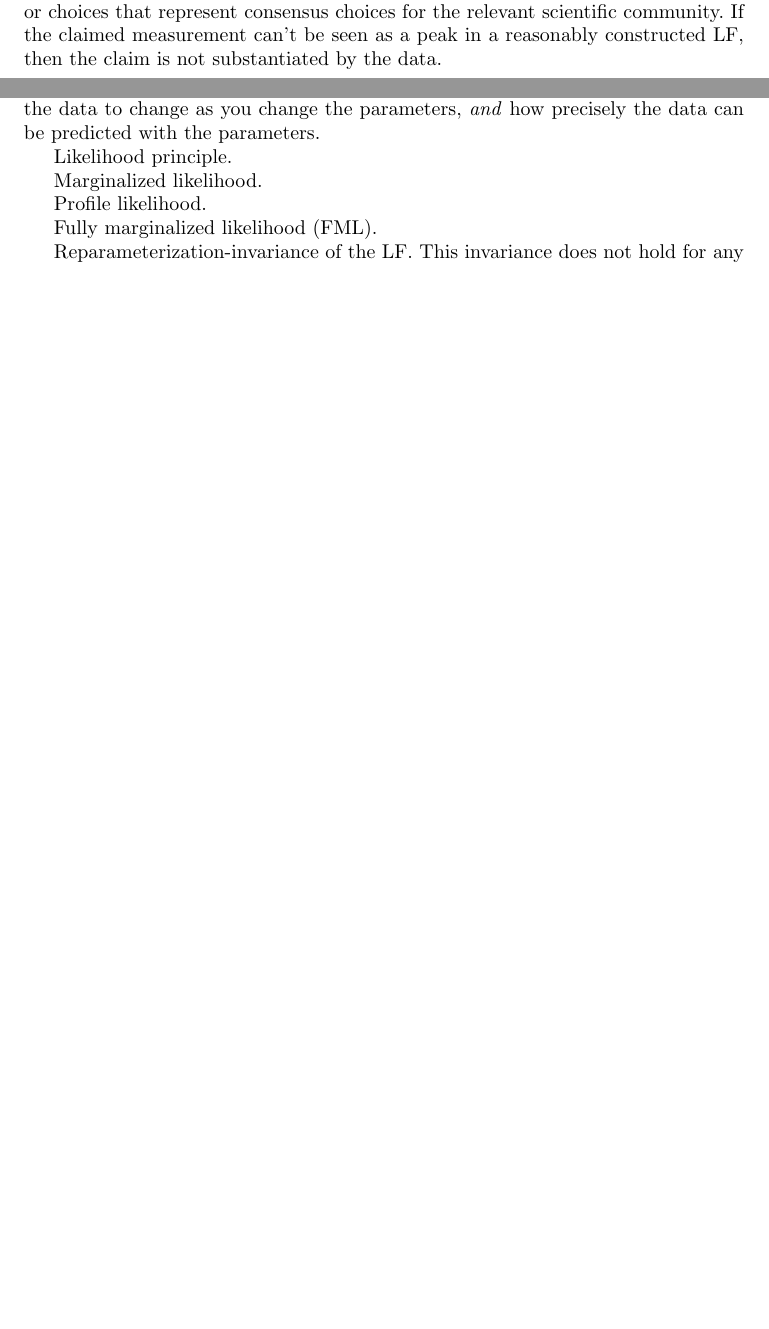
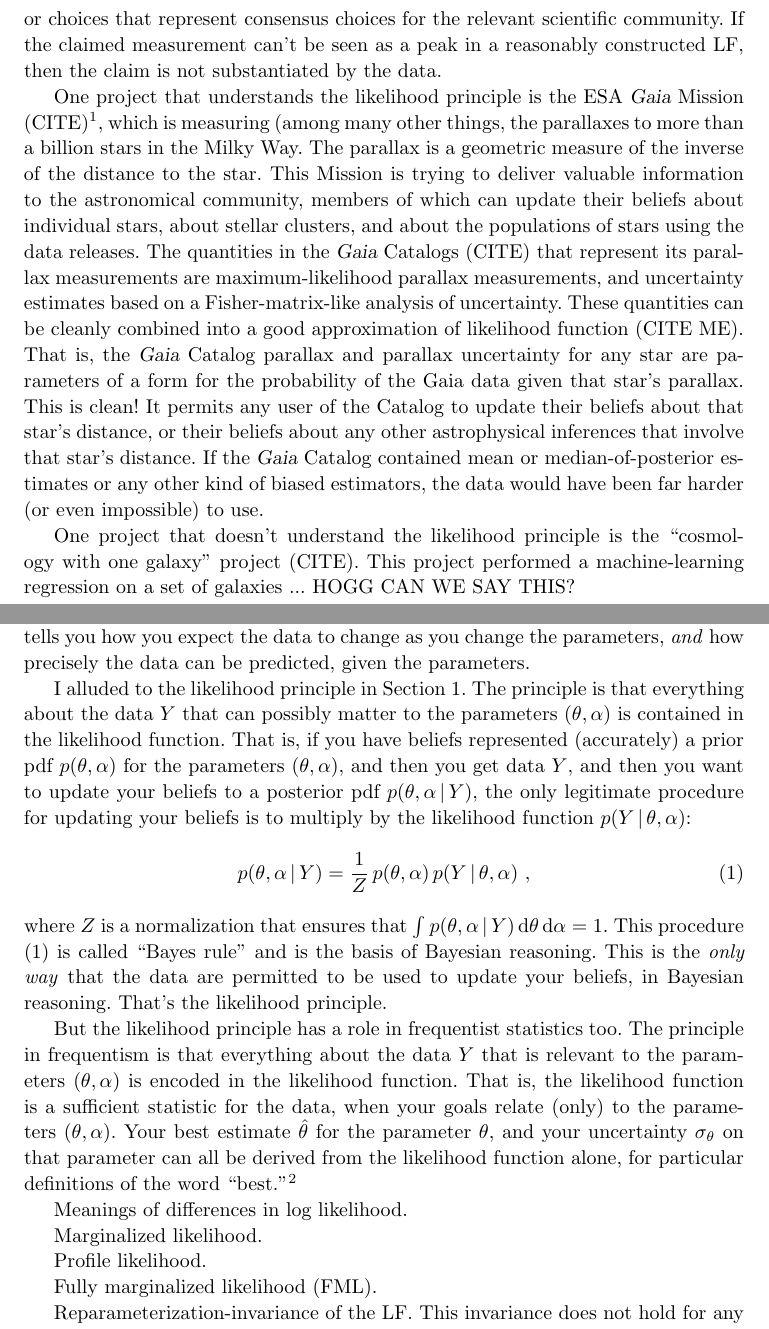
Before and after one commit to davidwhogg/What-is-a-measurement-, a LaTeX document (main.tex): two parts of pages 1 and 2 of 6 before the commit and two parts of pages 2 and 3 of 7 after it, joined at a grey line, cut so that both start at the same text, the shorter picture padded with empty space. Compiled offline with pdfLaTeX.

Commit message:
likelihood principle; other matters

```diff
--- a/main.tex
+++ b/main.tex
@@ -9,11 +9,15 @@
 % -----------
 % - Audit for second-person language; maybe make it more third-person where possible?
 % - Use LF in abstract, maybe, but not the main text, which should read clean.
+% - Footnotes before or after commas and periods?
 
 \documentclass{article}
 \usepackage[letterpaper]{geometry}
+\usepackage{setspace}
+\usepackage{amsmath, amsfonts}
 
 % typesetting issues
+\setstretch{1.08}
 \addtolength{\topmargin}{-0.30in}
 \addtolength{\textheight}{1.60in}
 \setlength{\textwidth}{5.00in}
@@ -28,6 +32,7 @@
 \newcommand{\secref}[1]{\sectionname~\ref{#1}}
 
 % math macros
+\newcommand{\dd}{\mathrm{d}}
 \newcommand{\given}{\,|\,}
 \newcommand{\setof}[1]{\left\{{#1}\right\}}
 
@@ -66,3 +71,16 @@ The main point of this paper is that a claim of a measurement must be made---or
 And, additionally, that the LF must be based on assumptions or choices that represent consensus choices for the relevant scientific community.
 If the claimed measurement can't be seen as a peak in a reasonably constructed LF, then the claim is not substantiated by the data.
 
+One project that understands the likelihood principle is the ESA \textsl{Gaia} Mission (CITE)\footnote{%
+The project acts very much like it understands the likelihood principle; its data releases include quantitative descriptions of likelihood functions (CITE ME).
+That said, there is no documentary evidence that I can find that the project made the decisions it made specifically because of the likelihood principle.
+Its design decisions may have been intuitively made.},
+which is measuring (among many other things, the parallaxes to more than a billion stars in the Milky Way.
+The parallax is a geometric measure of the inverse of the distance to the star.
+This Mission is trying to deliver valuable information to the astronomical community, members of which can update their beliefs about individual stars, about stellar clusters, and about the populations of stars using the data releases.
+The quantities in the \textsl{Gaia} Catalogs (CITE) that represent its parallax measurements are maximum-likelihood parallax measurements, and uncertainty estimates based on a Fisher-matrix-like analysis of uncertainty.
+These quantities can be cleanly combined into a good approximation of likelihood function (CITE ME).
+That is, the \textsl{Gaia} Catalog parallax and parallax uncertainty for any star are parameters of a form for the probability of the Gaia data given that star's parallax.
+This is clean!
+It permits any user of the Catalog to update their beliefs about that star's distance, or their beliefs about any other astrophysical inferences that involve that star's distance.
+If the \textsl{Gaia} Catalog contained mean or median-of-posterior estimates or any other kind of biased estimators, the data would have been far harder (or even impossible) to use.
@@ -70,5 +87,6 @@ Example: Gaia parallaxes.
 
-Example: Cosmology with one galaxy.
+One project that doesn't understand the likelihood principle is the ``cosmology with one galaxy'' project (CITE).
+This project performed a machine-learning regression on a set of galaxies ... HOGG CAN WE SAY THIS?
 
 Goals of measuring: To say what a data sample $Y$ tells you about a parameter $\theta$? To make a prediction for future data? To make a decision? To deliver something useful to other investigators? These goals are related, but not the same. We discuss these issues in ?? and ??
 
@@ -89,10 +107,30 @@ That is... HOGG
 HOGG: Importantly: Nuisance parameters also!
 HOGG: Importantly: Specific assumptions.
 
-HOGG: You can often (but not always) think of the LF as a prediction for the expectation of the data plus a noise model.
-The LF both tells you how you expect the data to change as you change the parameters, \emph{and} how precisely the data can be predicted with the parameters.
+You can often (but not always) think of the LF as a prediction for the expectation of the data plus a noise model.
+For example, if you believe that the expectation for the data depends linearly on the parameters $(\theta, \alpha)$, and then in addition there is additive, Gaussian noise, the likelihood function becomes... HOGG
+The LF both tells you how you expect the data to change as you change the parameters, \emph{and} how precisely the data can be predicted, given the parameters.
 
-Likelihood principle.
+I alluded to the likelihood principle in \secref{sec:intro}.
+The principle is that everything about the data $Y$ that can possibly matter to the parameters $(\theta,\alpha)$ is contained in the likelihood function.
+That is, if you have beliefs represented (accurately) a prior pdf $p(\theta,\alpha)$ for the parameters $(\theta,\alpha)$,
+and then you get data $Y$,
+and then you want to update your beliefs to a posterior pdf $p(\theta,\alpha\given Y)$, the only legitimate procedure for updating your beliefs is to multiply by the likelihood function $p(Y\given\theta,\alpha)$:
+\begin{align}
+    p(\theta,\alpha\given Y) &= \frac{1}{Z}\,p(\theta,\alpha)\,p(Y\given\theta,\alpha) ~,\label{eq:bayes}
+\end{align}
+where $Z$ is a normalization that ensures that $\int p(\theta,\alpha\given Y)\,\dd\theta\,\dd\alpha=1$.
+This procedure \eqref{eq:bayes} is called ``Bayes rule'' and is the basis of Bayesian reasoning.
+This is the \emph{only way} that the data are permitted to be used to update your beliefs, in Bayesian reasoning.
+That's the likelihood principle.
+
+But the likelihood principle has a role in frequentist statistics too.
+The principle in frequentism is that everything about the data $Y$ that is relevant to the parameters $(\theta,\alpha)$ is encoded in the likelihood function.
+That is, the likelihood function is a sufficient statistic for the data, when your goals relate (only) to the parameters $(\theta,\alpha)$.
+Your best estimate $\hat{\theta}$ for the parameter $\theta$, and your uncertainty $\sigma_\theta$ on that parameter can all be derived from the likelihood function alone, for particular definitions of the word ``best.''\footnote{%
+The definition of ``best'' estimator is out of scope for this document, but it relates to having minimum variance while also being unbiased.}
+
+Meanings of differences in log likelihood.
 
 Marginalized likelihood.
 
```
Also changed, not shown: main.tex (5 more changed lines).
